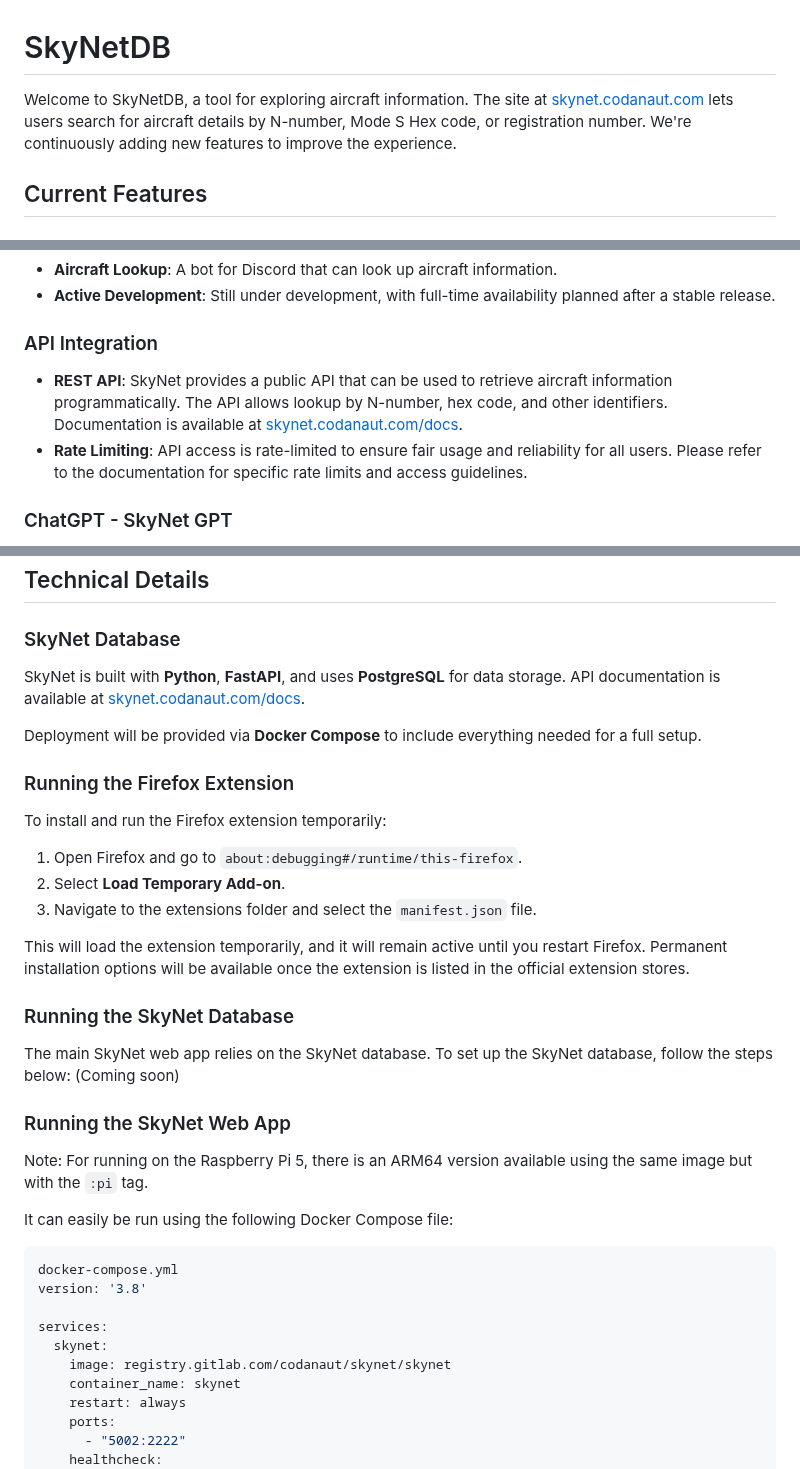
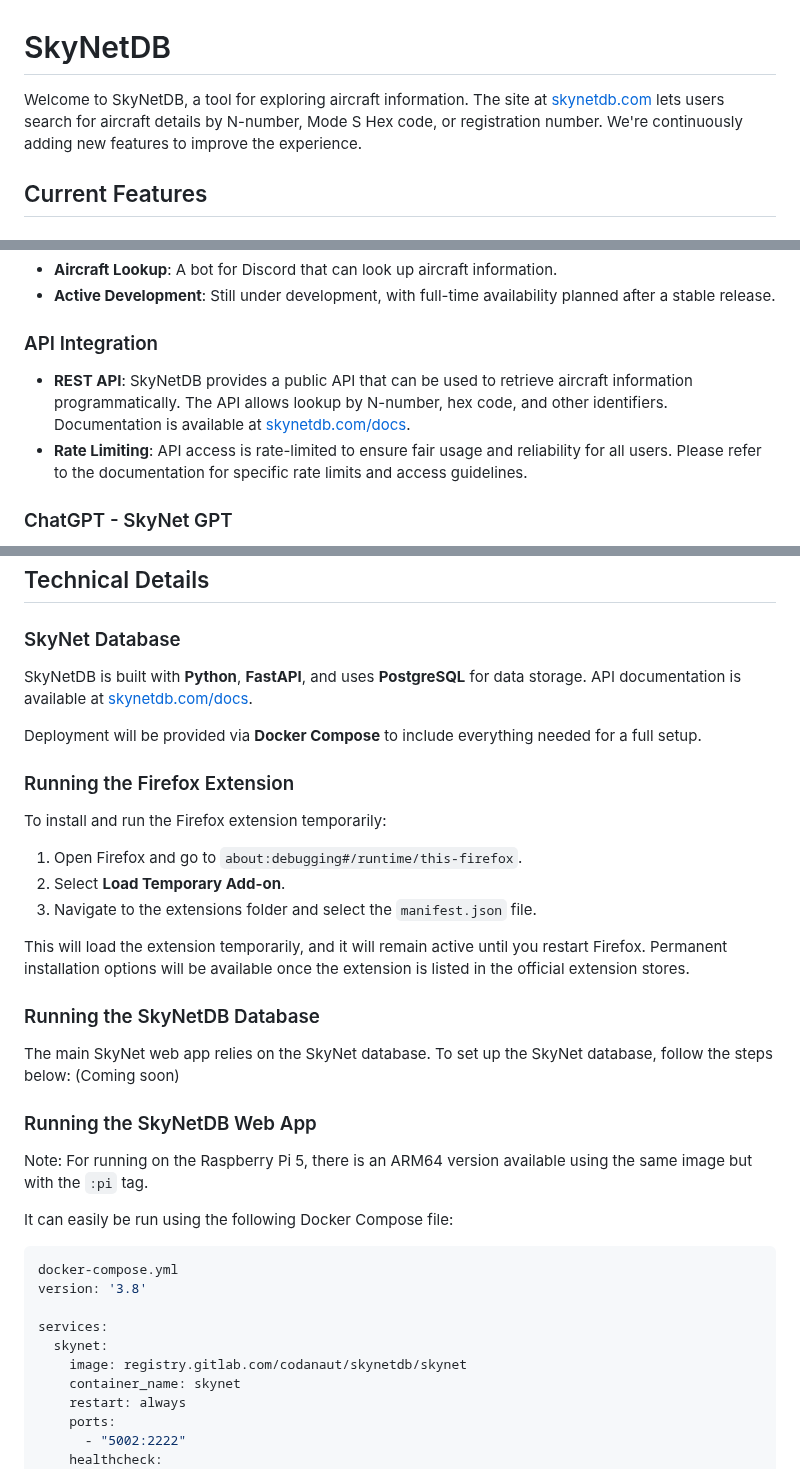
Before and after one commit to codanaut/SkyNet, a Markdown page: README.md, 3 parts joined by grey strips. GitHub-like rendering.

Commit message:
updated readme urls

```diff
--- a/README.md
+++ b/README.md
@@ -1,6 +1,6 @@
 # SkyNetDB
 
-Welcome to SkyNetDB, a tool for exploring aircraft information. The site at [skynet.codanaut.com](http://skynet.codanaut.com) lets users search for aircraft details by N-number, Mode S Hex code, or registration number. We're continuously adding new features to improve the experience.
+Welcome to SkyNetDB, a tool for exploring aircraft information. The site at [skynetdb.com](http://skynetdb.com) lets users search for aircraft details by N-number, Mode S Hex code, or registration number. We're continuously adding new features to improve the experience.
 
 ## Current Features
 
@@ -22,7 +22,7 @@ Welcome to SkyNetDB, a tool for exploring aircraft information. The site at [sky
 
 ### API Integration
 
-- **REST API**: SkyNet provides a public API that can be used to retrieve aircraft information programmatically. The API allows lookup by N-number, hex code, and other identifiers. Documentation is available at [skynet.codanaut.com/docs](http://skynet.codanaut.com/docs).
+- **REST API**: SkyNetDB provides a public API that can be used to retrieve aircraft information programmatically. The API allows lookup by N-number, hex code, and other identifiers. Documentation is available at [skynetdb.com/docs](http://skynetdb.com/docs).
 - **Rate Limiting**: API access is rate-limited to ensure fair usage and reliability for all users. Please refer to the documentation for specific rate limits and access guidelines.
 
 ### ChatGPT - SkyNet GPT
@@ -42,7 +42,7 @@ Welcome to SkyNetDB, a tool for exploring aircraft information. The site at [sky
 
 ### SkyNet Database
 
-SkyNet is built with **Python**, **FastAPI**, and uses **PostgreSQL** for data storage. API documentation is available at [skynet.codanaut.com/docs](http://skynet.codanaut.com/docs).
+SkyNetDB is built with **Python**, **FastAPI**, and uses **PostgreSQL** for data storage. API documentation is available at [skynetdb.com/docs](http://skynetdb.com/docs).
 
 Deployment will be provided via **Docker Compose** to include everything needed for a full setup.
 
@@ -56,11 +56,11 @@ To install and run the Firefox extension temporarily:
 
 This will load the extension temporarily, and it will remain active until you restart Firefox. Permanent installation options will be available once the extension is listed in the official extension stores.
 
-### Running the SkyNet Database
+### Running the SkyNetDB Database
 
 The main SkyNet web app relies on the SkyNet database. To set up the SkyNet database, follow the steps below: (Coming soon)
 
-### Running the SkyNet Web App
+### Running the SkyNetDB Web App
 
 Note: For running on the Raspberry Pi 5, there is an ARM64 version available using the same image but with the `:pi` tag.
 
@@ -72,7 +72,7 @@ version: '3.8'
 
 services:
   skynet:
-    image: registry.gitlab.com/codanaut/skynet/skynet
+    image: registry.gitlab.com/codanaut/skynetdb/skynet
     container_name: skynet
     restart: always
     ports:
```
